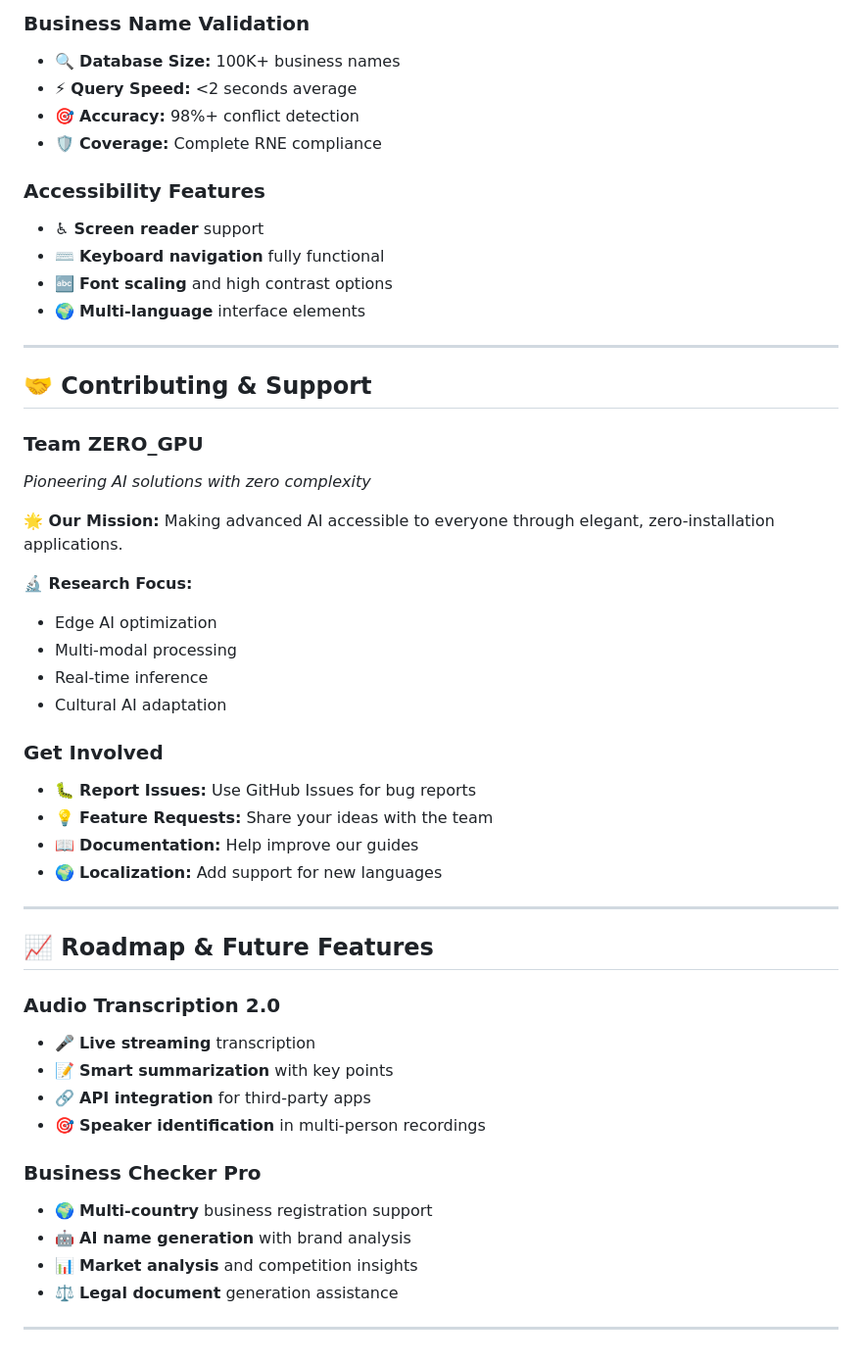
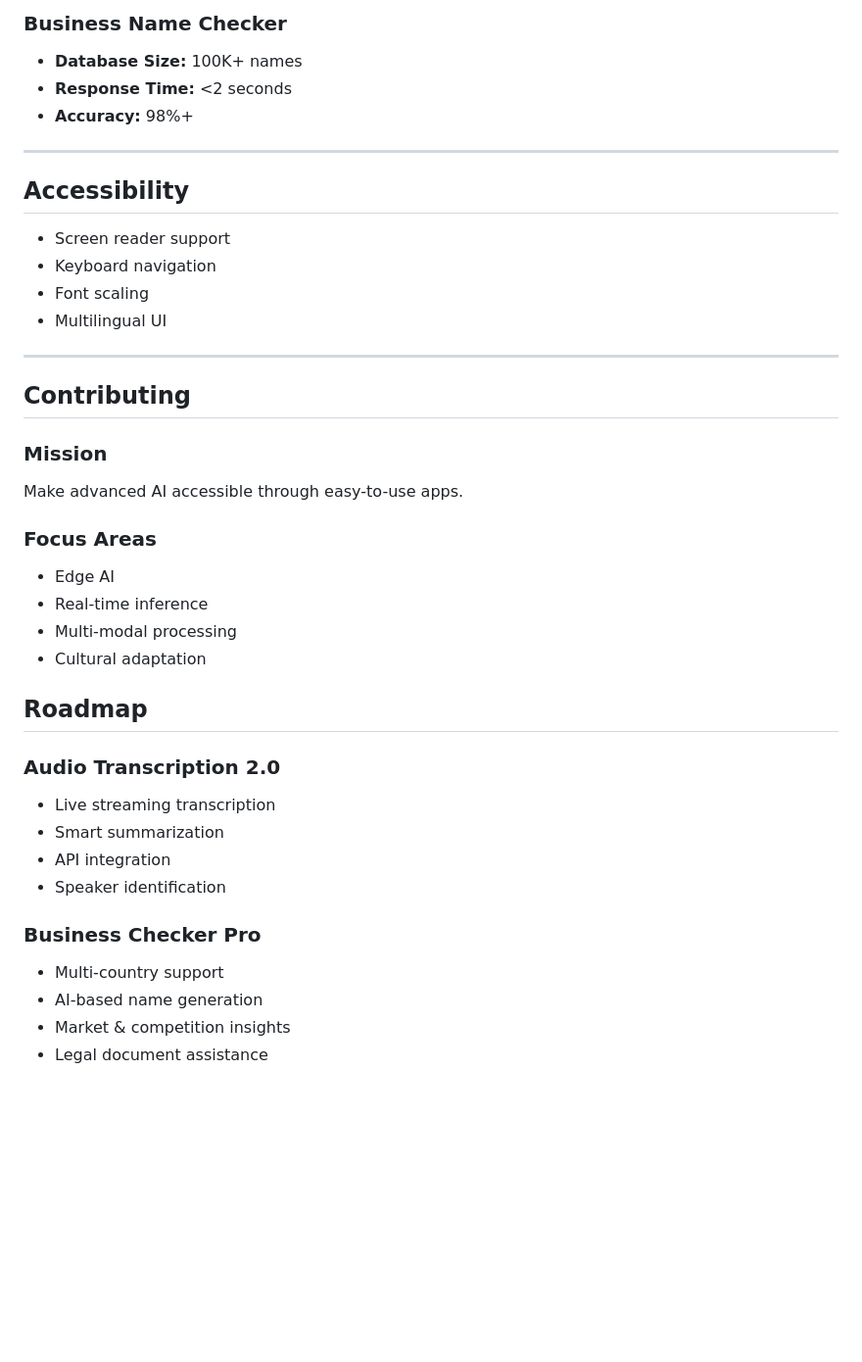
Before and after one commit to Goodnight77/ZERO_GPU_RNE_hackthaon, a Markdown page: README.md, the part around the change printed below. Shown: that part at 98% size. Drawn GitHub-style; blank space fills up the shorter version.

```diff
--- a/README.md
+++ b/README.md
@@ -143,52 +112,40 @@ streamlit run app.py
 
-### **Business Name Validation**
-- 🔍 **Database Size:** 100K+ business names
-- ⚡ **Query Speed:** <2 seconds average
-- 🎯 **Accuracy:** 98%+ conflict detection
-- 🛡️ **Coverage:** Complete RNE compliance
-
-
-### **Accessibility Features**
-- ♿ **Screen reader** support
-- ⌨️ **Keyboard navigation** fully functional
-- 🔤 **Font scaling** and high contrast options
-- 🌍 **Multi-language** interface elements
+### Business Name Checker
+- **Database Size:** 100K+ names
+- **Response Time:** <2 seconds
+- **Accuracy:** 98%+
 
 ---
 
-## 🤝 **Contributing & Support**
-
-### **Team ZERO_GPU**
-*Pioneering AI solutions with zero complexity*
-
-**🌟 Our Mission:** Making advanced AI accessible to everyone through elegant, zero-installation applications.
-
-**🔬 Research Focus:**
-- Edge AI optimization
-- Multi-modal processing
-- Real-time inference
-- Cultural AI adaptation
-
-### **Get Involved**
-- 🐛 **Report Issues:** Use GitHub Issues for bug reports
-- 💡 **Feature Requests:** Share your ideas with the team
-- 📖 **Documentation:** Help improve our guides
-- 🌍 **Localization:** Add support for new languages
+## Accessibility
+- Screen reader support
+- Keyboard navigation
+- Font scaling
+- Multilingual UI
 
 ---
 
-## 📈 **Roadmap & Future Features**
+## Contributing
 
-### **Audio Transcription 2.0**
-- 🎤 **Live streaming** transcription
-- 📝 **Smart summarization** with key points
-- 🔗 **API integration** for third-party apps
-- 🎯 **Speaker identification** in multi-person recordings
+### Mission
+Make advanced AI accessible through easy-to-use apps.
 
-### **Business Checker Pro**
-- 🌍 **Multi-country** business registration support
-- 🤖 **AI name generation** with brand analysis
-- 📊 **Market analysis** and competition insights
-- ⚖️ **Legal document** generation assistance
+### Focus Areas
+- Edge AI
+- Real-time inference
+- Multi-modal processing
+- Cultural adaptation
 
----
+## Roadmap
+
+### Audio Transcription 2.0
+- Live streaming transcription
+- Smart summarization
+- API integration
+- Speaker identification
+
+### Business Checker Pro
+- Multi-country support
+- AI-based name generation
+- Market & competition insights
+- Legal document assistance
```
Also changed, not shown: other parts of README.md (+67 -98 lines).
